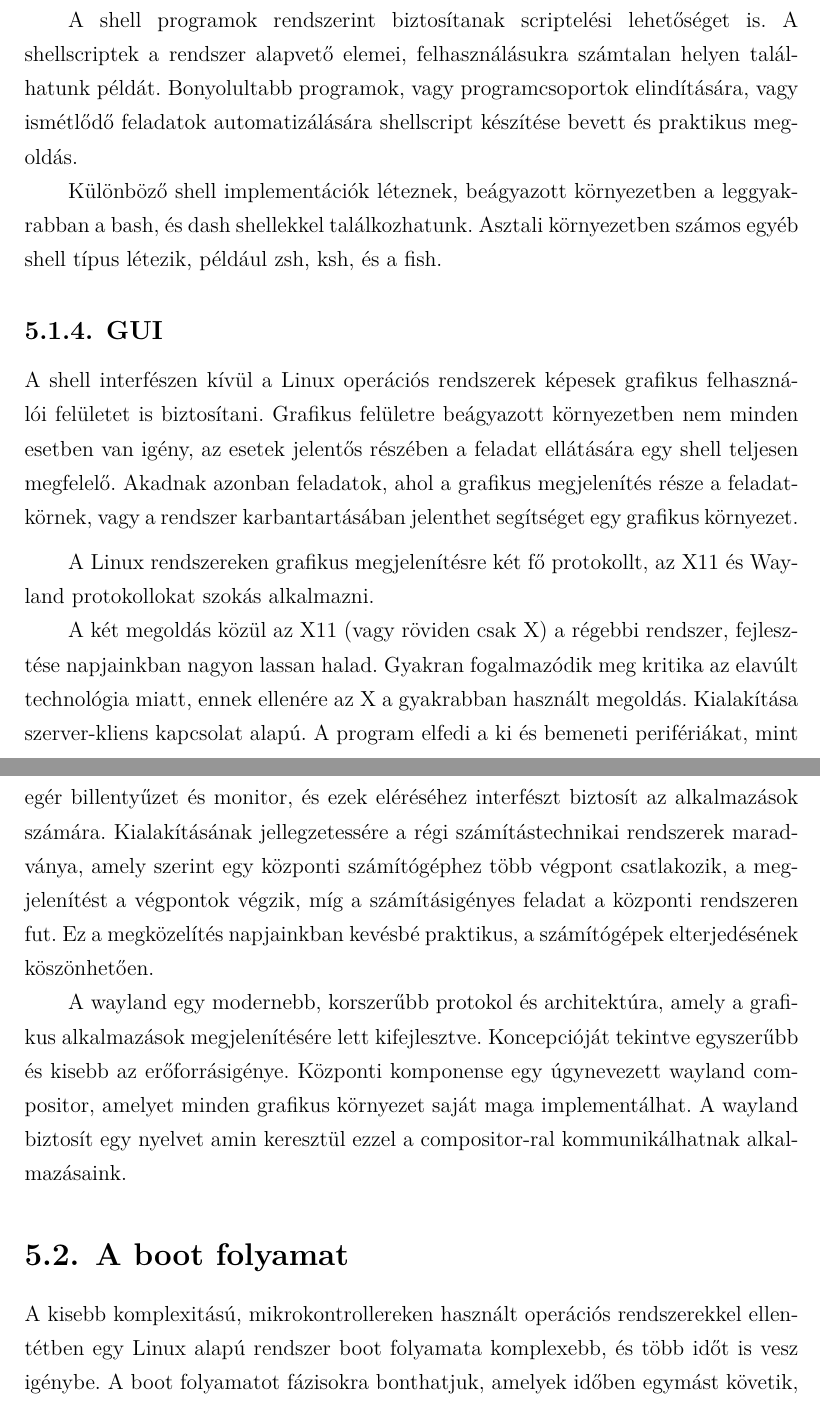
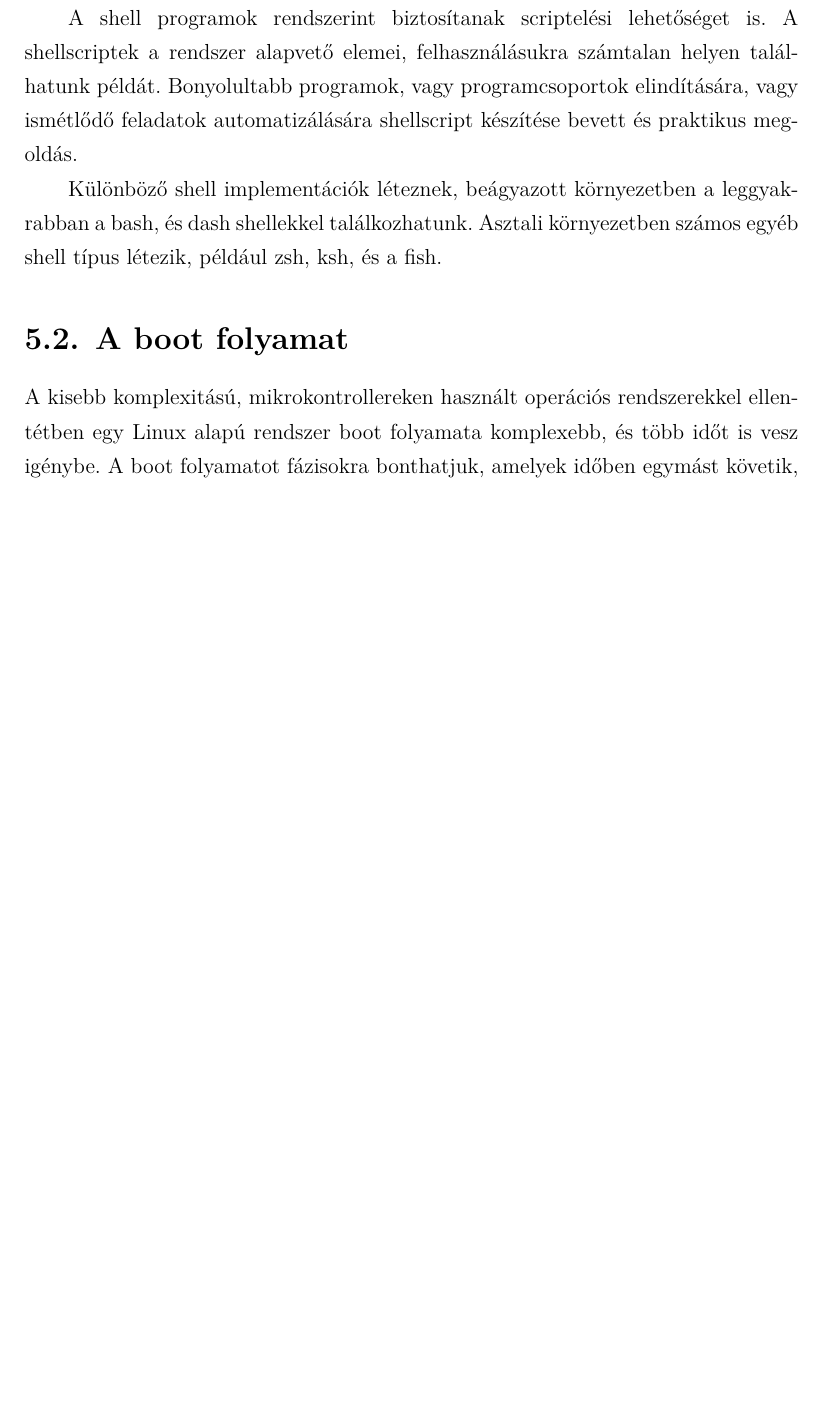
Before and after one commit to GaryBlackbourne/maze-robot-thesis, a LaTeX thesis (thesis.tex, which reads include/preamble.tex, text/chapters/chapter-4-yocto.tex): two parts of pages 68 and 69 of 102 before the commit and part of page 62 of 91 after it, the two joined at a grey line, cut so that both start at the same text, the shorter picture padded with empty space. Compiled offline with LuaLaTeX.

Commit message:
Minor modification of format

```diff
--- a/include/preamble.tex
+++ b/include/preamble.tex
@@ -7,7 +7,7 @@
 % (like the ToC, the References, and the Chapter pages)remain in plane style
 
 \pagestyle{plain}
-\marginsize{35mm}{25mm}{25mm}{25mm} % tükörmargó,mindenhol 2.5 bal oldalt +1 cm kötés
+\marginsize{35mm}{25mm}{15mm}{15mm} % tükörmargó,mindenhol 2.5 bal oldalt +1 cm kötés
 \linespread{1.3}                    % másfeles sorköz
 
 \setcounter{tocdepth}{3}
--- a/text/chapters/chapter-4-yocto.tex
+++ b/text/chapters/chapter-4-yocto.tex
@@ -256,37 +256,37 @@ Különböző shell implementációk léteznek, beágyazott környezetben a legg
 a bash, és dash shellekkel találkozhatunk. Asztali környezetben számos egyéb
 shell típus létezik, például zsh, ksh, és a fish.
 
-\subsection{GUI}
+%% \subsection{GUI}
 
-A shell interfészen kívül a Linux operációs rendszerek képesek grafikus
-felhasználói felületet is biztosítani. Grafikus felületre beágyazott környezetben
-nem minden esetben van igény, az esetek jelentős részében a feladat ellátására
-egy shell teljesen megfelelő. Akadnak azonban feladatok, ahol a grafikus
-megjelenítés része a feladatkörnek, vagy a rendszer karbantartásában jelenthet
-segítséget egy grafikus környezet.
+%% %% A shell interfészen kívül a Linux operációs rendszerek képesek grafikus
+%% %% felhasználói felületet is biztosítani. Grafikus felületre beágyazott környezetben
+%% %% nem minden esetben van igény, az esetek jelentős részében a feladat ellátására
+%% %% egy shell teljesen megfelelő. Akadnak azonban feladatok, ahol a grafikus
+%% %% megjelenítés része a feladatkörnek, vagy a rendszer karbantartásában jelenthet
+%% %% segítséget egy grafikus környezet.
 
-\medskip
+%% \medskip
 
-A Linux rendszereken grafikus megjelenítésre két fő protokollt, az X11 és Wayland
-protokollokat szokás alkalmazni.
+%% A Linux rendszereken grafikus megjelenítésre két fő protokollt, az X11 és Wayland
+%% protokollokat szokás alkalmazni.
 
-A két megoldás közül az X11 (vagy röviden csak X) a régebbi rendszer, fejlesztése
-napjainkban nagyon lassan halad. Gyakran fogalmazódik meg kritika az elavúlt
-technológia miatt, ennek ellenére az X a gyakrabban használt megoldás.
-Kialakítása szerver-kliens kapcsolat alapú.  A program elfedi a ki és bemeneti
-perifériákat, mint egér billentyűzet és monitor, és ezek eléréséhez interfészt
-biztosít az alkalmazások számára.  Kialakításának jellegzetessére a régi
-számítástechnikai rendszerek maradványa, amely szerint egy központi számítógéphez
-több végpont csatlakozik, a megjelenítést a végpontok végzik, míg a
-számításigényes feladat a központi rendszeren fut. Ez a megközelítés napjainkban
-kevésbé praktikus, a számítógépek elterjedésének köszönhetően.
+%% A két megoldás közül az X11 (vagy röviden csak X) a régebbi rendszer, fejlesztése
+%% napjainkban nagyon lassan halad. Gyakran fogalmazódik meg kritika az elavúlt
+%% technológia miatt, ennek ellenére az X a gyakrabban használt megoldás.
+%% Kialakítása szerver-kliens kapcsolat alapú.  A program elfedi a ki és bemeneti
+%% perifériákat, mint egér billentyűzet és monitor, és ezek eléréséhez interfészt
+%% biztosít az alkalmazások számára.  Kialakításának jellegzetessére a régi
+%% számítástechnikai rendszerek maradványa, amely szerint egy központi számítógéphez
+%% több végpont csatlakozik, a megjelenítést a végpontok végzik, míg a
+%% számításigényes feladat a központi rendszeren fut. Ez a megközelítés napjainkban
+%% kevésbé praktikus, a számítógépek elterjedésének köszönhetően.
 
-A wayland egy modernebb, korszerűbb protokol és architektúra, amely a grafikus
-alkalmazások megjelenítésére lett kifejlesztve. Koncepcióját tekintve egyszerűbb
-és kisebb az erőforrásigénye. Központi komponense egy úgynevezett wayland
-compositor, amelyet minden grafikus környezet saját maga implementálhat. A
-wayland biztosít egy nyelvet amin keresztül ezzel a compositor-ral
-kommunikálhatnak alkalmazásaink.
+%% A wayland egy modernebb, korszerűbb protokol és architektúra, amely a grafikus
+%% alkalmazások megjelenítésére lett kifejlesztve. Koncepcióját tekintve egyszerűbb
+%% és kisebb az erőforrásigénye. Központi komponense egy úgynevezett wayland
+%% compositor, amelyet minden grafikus környezet saját maga implementálhat. A
+%% wayland biztosít egy nyelvet amin keresztül ezzel a compositor-ral
+%% kommunikálhatnak alkalmazásaink.
 
 \section{A boot folyamat}
 
```
Also changed, not shown: text/chapters/chapter-1-elozmenyek.tex (+7 -0 lines), text/chapters/chapter-3-firmware.tex (+6 -0 lines), text/chapters/chapter-4-yocto.tex (2 more changed lines).
